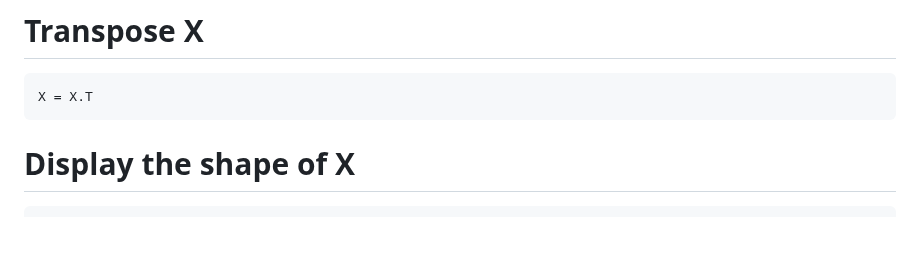
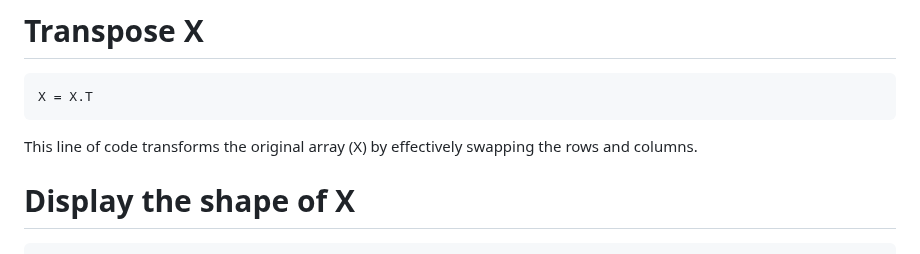
Before and after one commit to kristen1028/MathDataScience, a Markdown page: Probem_Set_1.md, the part around the change. Rendered like a GitHub page; blank space fills up the shorter version.

````diff
--- a/Probem_Set_1.md
+++ b/Probem_Set_1.md
@@ -124,6 +124,7 @@ This line of code creates a new array (x), by selected the first 64 columns for
 ```python
 X = X.T
 ```
+This line of code transforms the original array (X) by effectively swapping the rows and columns.
 
 # Display the shape of X
 ```python
````
